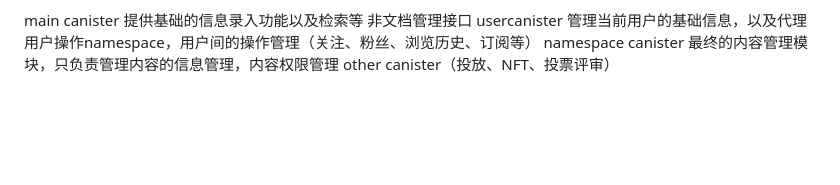
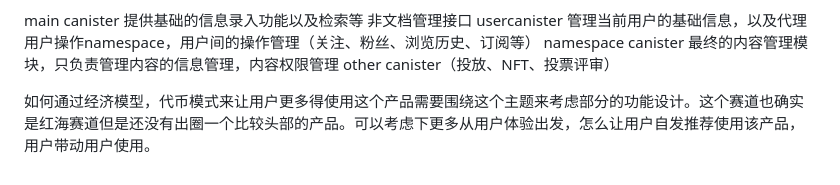
Before and after one commit to johnxiaohe/icp-dnote, a Markdown page: README.md, the part around the change. Rendered like a GitHub page; blank space fills up the shorter version.

Commit message:
:art: 添加讲解提示

```diff
--- a/README.md
+++ b/README.md
@@ -54,3 +54,5 @@ main canister 提供基础的信息录入功能以及检索等  非文档管理
 usercanister 管理当前用户的基础信息，以及代理用户操作namespace，用户间的操作管理（关注、粉丝、浏览历史、订阅等）
 namespace canister 最终的内容管理模块，只负责管理内容的信息管理，内容权限管理
 other canister（投放、NFT、投票评审）
+
+如何通过经济模型，代币模式来让用户更多得使用这个产品需要围绕这个主题来考虑部分的功能设计。这个赛道也确实是红海赛道但是还没有出圈一个比较头部的产品。可以考虑下更多从用户体验出发，怎么让用户自发推荐使用该产品，用户带动用户使用。
```
